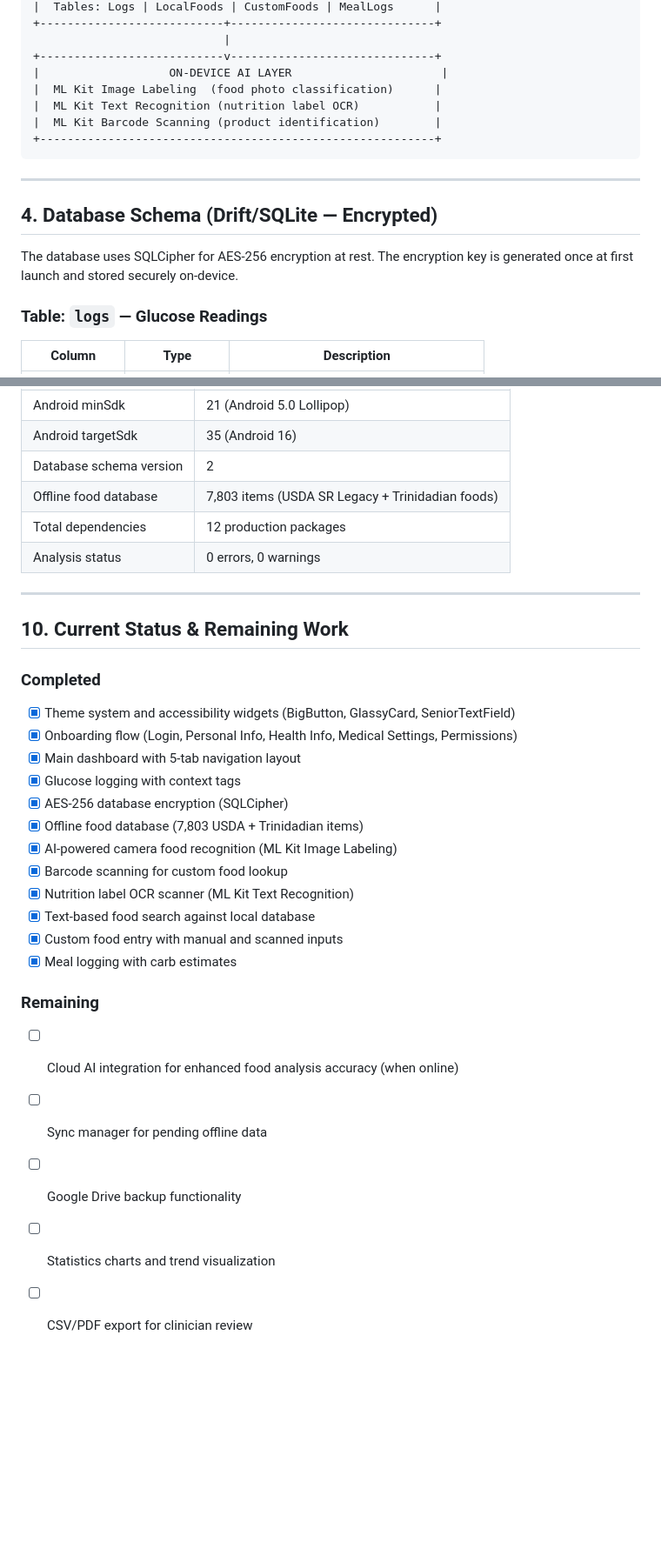
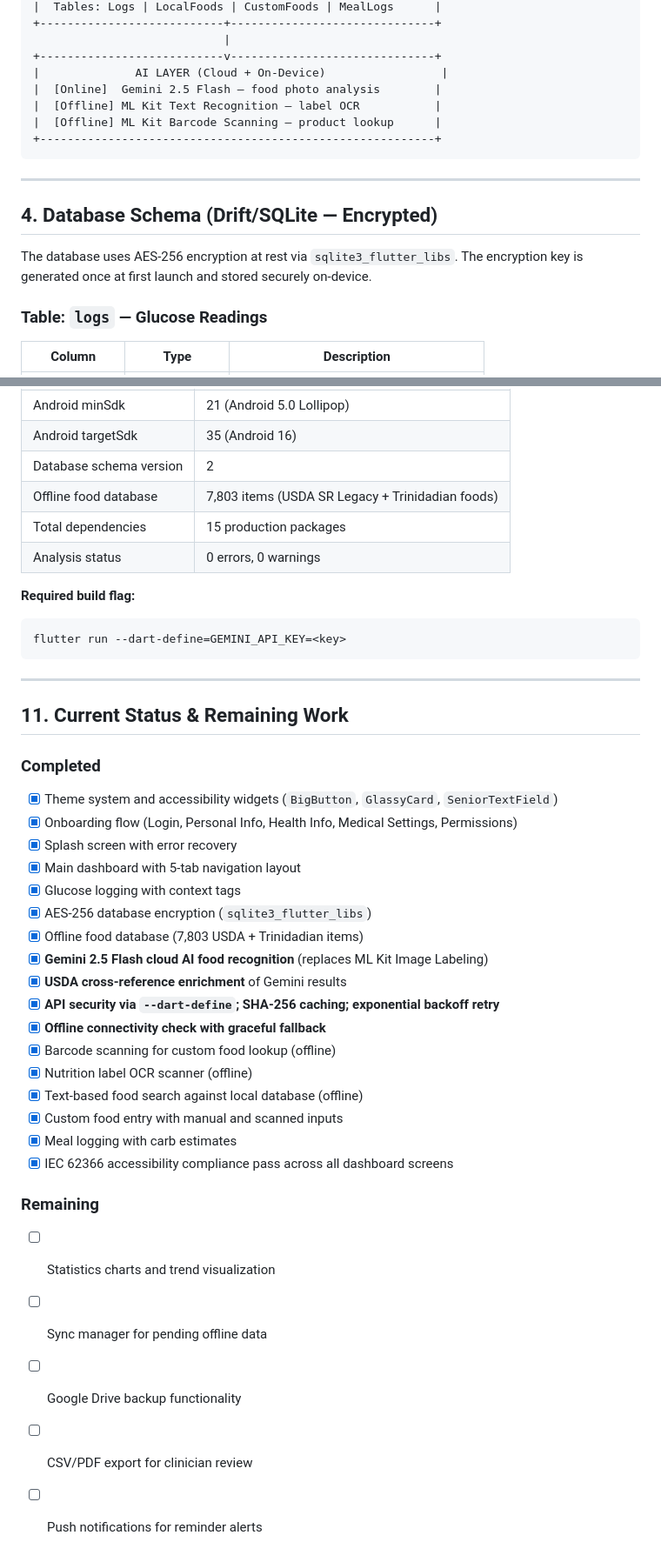
Before and after one commit to joebenberry-afk/Diametrics, a Markdown page: TECHNICAL_SUMMARY.md, 2 parts joined by grey strips. Shown at 87% size. GitHub-like rendering; blank space fills up the shorter version.

````diff
--- a/TECHNICAL_SUMMARY.md
+++ b/TECHNICAL_SUMMARY.md
@@ -56,10 +60,10 @@ DiaMetrics is a proof-of-concept mobile application designed to assist elderly d
 +---------------------------+------------------------------+
                             |
 +---------------------------v------------------------------+
-|                   ON-DEVICE AI LAYER                      |
-|  ML Kit Image Labeling  (food photo classification)      |
-|  ML Kit Text Recognition (nutrition label OCR)           |
-|  ML Kit Barcode Scanning (product identification)        |
+|              AI LAYER (Cloud + On-Device)                 |
+|  [Online]  Gemini 2.5 Flash — food photo analysis        |
+|  [Offline] ML Kit Text Recognition — label OCR           |
+|  [Offline] ML Kit Barcode Scanning — product lookup      |
 +----------------------------------------------------------+
 ```
 
@@ -67,7 +71,7 @@ DiaMetrics is a proof-of-concept mobile application designed to assist elderly d
 
 ## 4. Database Schema (Drift/SQLite — Encrypted)
 
-The database uses SQLCipher for AES-256 encryption at rest. The encryption key is generated once at first launch and stored securely on-device.
+The database uses AES-256 encryption at rest via `sqlite3_flutter_libs`. The encryption key is generated once at first launch and stored securely on-device.
 
 ### Table: `logs` — Glucose Readings
 | Column | Type | Description |
@@ -205,30 +236,40 @@ DiaMetrics is designed for elderly users (60+) who may have visual impairments,
 | Android targetSdk | 35 (Android 16) |
 | Database schema version | 2 |
 | Offline food database | 7,803 items (USDA SR Legacy + Trinidadian foods) |
-| Total dependencies | 12 production packages |
+| Total dependencies | 15 production packages |
 | Analysis status | 0 errors, 0 warnings |
+
+**Required build flag:**
+```
+flutter run --dart-define=GEMINI_API_KEY=<key>
+```
 
 ---
 
-## 10. Current Status & Remaining Work
+## 11. Current Status & Remaining Work
 
 ### Completed
-- [x] Theme system and accessibility widgets (BigButton, GlassyCard, SeniorTextField)
+- [x] Theme system and accessibility widgets (`BigButton`, `GlassyCard`, `SeniorTextField`)
 - [x] Onboarding flow (Login, Personal Info, Health Info, Medical Settings, Permissions)
+- [x] Splash screen with error recovery
 - [x] Main dashboard with 5-tab navigation layout
 - [x] Glucose logging with context tags
-- [x] AES-256 database encryption (SQLCipher)
+- [x] AES-256 database encryption (`sqlite3_flutter_libs`)
 - [x] Offline food database (7,803 USDA + Trinidadian items)
-- [x] AI-powered camera food recognition (ML Kit Image Labeling)
-- [x] Barcode scanning for custom food lookup
-- [x] Nutrition label OCR scanner (ML Kit Text Recognition)
-- [x] Text-based food search against local database
+- [x] **Gemini 2.5 Flash cloud AI food recognition** (replaces ML Kit Image Labeling)
+- [x] **USDA cross-reference enrichment** of Gemini results
+- [x] **API security via `--dart-define`; SHA-256 caching; exponential backoff retry**
+- [x] **Offline connectivity check with graceful fallback**
+- [x] Barcode scanning for custom food lookup (offline)
+- [x] Nutrition label OCR scanner (offline)
+- [x] Text-based food search against local database (offline)
 - [x] Custom food entry with manual and scanned inputs
 - [x] Meal logging with carb estimates
+- [x] IEC 62366 accessibility compliance pass across all dashboard screens
 
 ### Remaining
-- [ ] Cloud AI integration for enhanced food analysis accuracy (when online)
+- [ ] Statistics charts and trend visualization
 - [ ] Sync manager for pending offline data
 - [ ] Google Drive backup functionality
-- [ ] Statistics charts and trend visualization
 - [ ] CSV/PDF export for clinician review
+- [ ] Push notifications for reminder alerts
````
Also changed, not shown: other parts of TECHNICAL_SUMMARY.md (+67 -36 lines).
